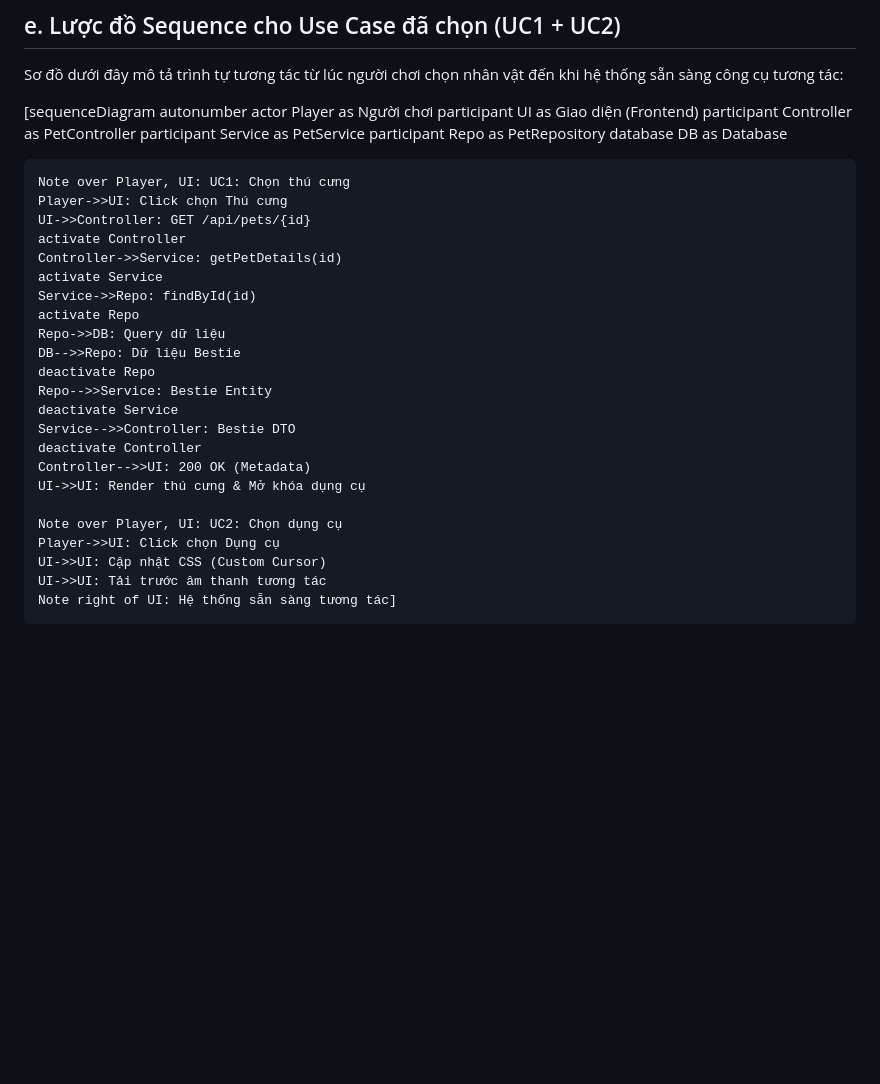
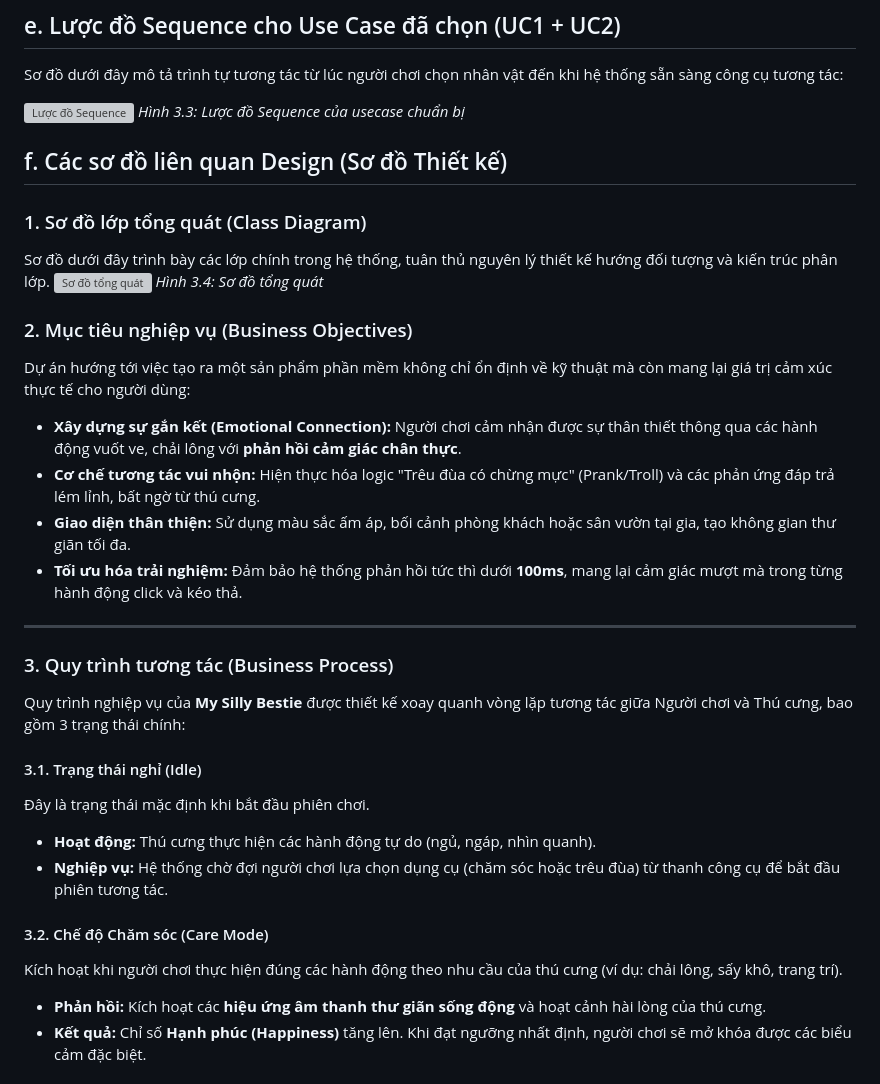
Before and after one commit to Ngan22130178/NMCongNghePhanMem_Bai2_PhatTrienPhanMem, a Markdown page: README.md, the part around one of its changes. Drawn GitHub-style; blank space fills up the shorter version; grey boxes are pictures that could not be loaded.

Commit message:
Enhance README with diagrams and business details
Added sequence and class diagrams, business objectives, and interaction processes to README.

```diff
--- a/README.md
+++ b/README.md
@@ -101,35 +101,39 @@ Phần này trình bày đặc tả chi tiết cho các luồng nghiệp vụ ch
 
 Sơ đồ dưới đây mô tả trình tự tương tác từ lúc người chơi chọn nhân vật đến khi hệ thống sẵn sàng công cụ tương tác:
 
-[sequenceDiagram
-    autonumber
-    actor Player as Người chơi
-    participant UI as Giao diện (Frontend)
-    participant Controller as PetController
-    participant Service as PetService
-    participant Repo as PetRepository
-    database DB as Database
+![Lược đồ Sequence](/doc/SoDoSeq.drawio.svg)
+*Hình 3.3: Lược đồ Sequence của usecase chuẩn bị*
 
-    Note over Player, UI: UC1: Chọn thú cưng
-    Player->>UI: Click chọn Thú cưng
-    UI->>Controller: GET /api/pets/{id}
-    activate Controller
-    Controller->>Service: getPetDetails(id)
-    activate Service
-    Service->>Repo: findById(id)
-    activate Repo
-    Repo->>DB: Query dữ liệu
-    DB-->>Repo: Dữ liệu Bestie
-    deactivate Repo
-    Repo-->>Service: Bestie Entity
-    deactivate Service
-    Service-->>Controller: Bestie DTO
-    deactivate Controller
-    Controller-->>UI: 200 OK (Metadata)
-    UI->>UI: Render thú cưng & Mở khóa dụng cụ
+## f. Các sơ đồ liên quan Design (Sơ đồ Thiết kế)
 
-    Note over Player, UI: UC2: Chọn dụng cụ
-    Player->>UI: Click chọn Dụng cụ
-    UI->>UI: Cập nhật CSS (Custom Cursor)
-    UI->>UI: Tải trước âm thanh tương tác
-    Note right of UI: Hệ thống sẵn sàng tương tác]
+### 1. Sơ đồ lớp tổng quát (Class Diagram)
+
+Sơ đồ dưới đây trình bày các lớp chính trong hệ thống, tuân thủ nguyên lý thiết kế hướng đối tượng và kiến trúc phân lớp.
+![Sơ đồ tổng quát](/doc/SoDoLop.drawio.svg)
+*Hình 3.4: Sơ đồ tổng quát*
+
+### 2. Mục tiêu nghiệp vụ (Business Objectives)
+
+Dự án hướng tới việc tạo ra một sản phẩm phần mềm không chỉ ổn định về kỹ thuật mà còn mang lại giá trị cảm xúc thực tế cho người dùng:
+
+* **Xây dựng sự gắn kết (Emotional Connection):** Người chơi cảm nhận được sự thân thiết thông qua các hành động vuốt ve, chải lông với **phản hồi cảm giác chân thực**.
+* **Cơ chế tương tác vui nhộn:** Hiện thực hóa logic "Trêu đùa có chừng mực" (Prank/Troll) và các phản ứng đáp trả lém lỉnh, bất ngờ từ thú cưng.
+* **Giao diện thân thiện:** Sử dụng màu sắc ấm áp, bối cảnh phòng khách hoặc sân vườn tại gia, tạo không gian thư giãn tối đa.
+* **Tối ưu hóa trải nghiệm:** Đảm bảo hệ thống phản hồi tức thì dưới **100ms**, mang lại cảm giác mượt mà trong từng hành động click và kéo thả.
+
+---
+
+### 3. Quy trình tương tác (Business Process)
+
+Quy trình nghiệp vụ của **My Silly Bestie** được thiết kế xoay quanh vòng lặp tương tác giữa Người chơi và Thú cưng, bao gồm 3 trạng thái chính:
+
+#### 3.1. Trạng thái nghỉ (Idle)
+Đây là trạng thái mặc định khi bắt đầu phiên chơi.
+* **Hoạt động:** Thú cưng thực hiện các hành động tự do (ngủ, ngáp, nhìn quanh).
+* **Nghiệp vụ:** Hệ thống chờ đợi người chơi lựa chọn dụng cụ (chăm sóc hoặc trêu đùa) từ thanh công cụ để bắt đầu phiên tương tác.
+
+#### 3.2. Chế độ Chăm sóc (Care Mode)
+Kích hoạt khi người chơi thực hiện đúng các hành động theo nhu cầu của thú cưng (ví dụ: chải lông, sấy khô, trang trí).
+* **Phản hồi:** Kích hoạt các **hiệu ứng âm thanh thư giãn sống động** và hoạt cảnh hài lòng của thú cưng.
+* **Kết quả:** Chỉ số **Hạnh phúc (Happiness)** tăng lên. Khi đạt ngưỡng nhất định, người chơi sẽ mở khóa được các biểu cảm đặc biệt.
+
```
Also changed, not shown: other parts of README.md (+47 -0 lines).
